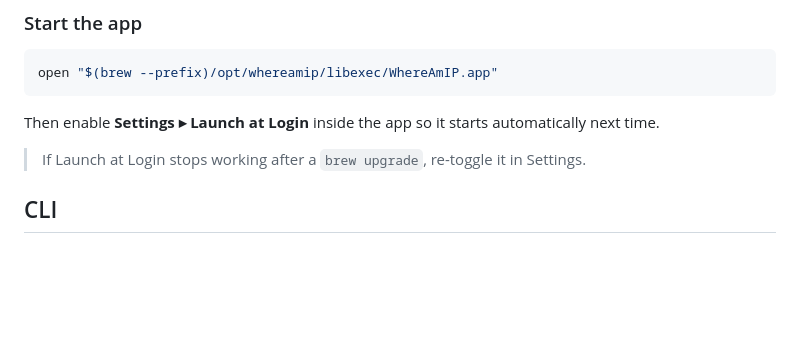
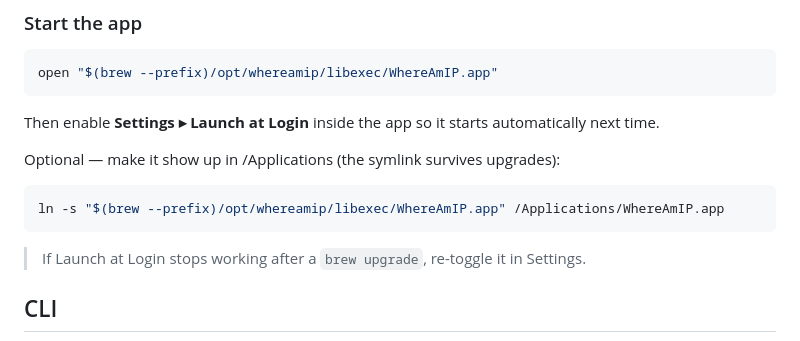
Before and after one commit to frinsen/whereamip, a Markdown page: README.md, the part around the change. Drawn GitHub-style; blank space fills up the shorter version.

Commit message:
docs: optional /Applications symlink

````diff
--- a/README.md
+++ b/README.md
@@ -43,6 +43,12 @@ open "$(brew --prefix)/opt/whereamip/libexec/WhereAmIP.app"
 ```
 
 Then enable **Settings ▸ Launch at Login** inside the app so it starts automatically next time.
+
+Optional — make it show up in /Applications (the symlink survives upgrades):
+
+```bash
+ln -s "$(brew --prefix)/opt/whereamip/libexec/WhereAmIP.app" /Applications/WhereAmIP.app
+```
 
 > If Launch at Login stops working after a `brew upgrade`, re-toggle it in Settings.
 
````
